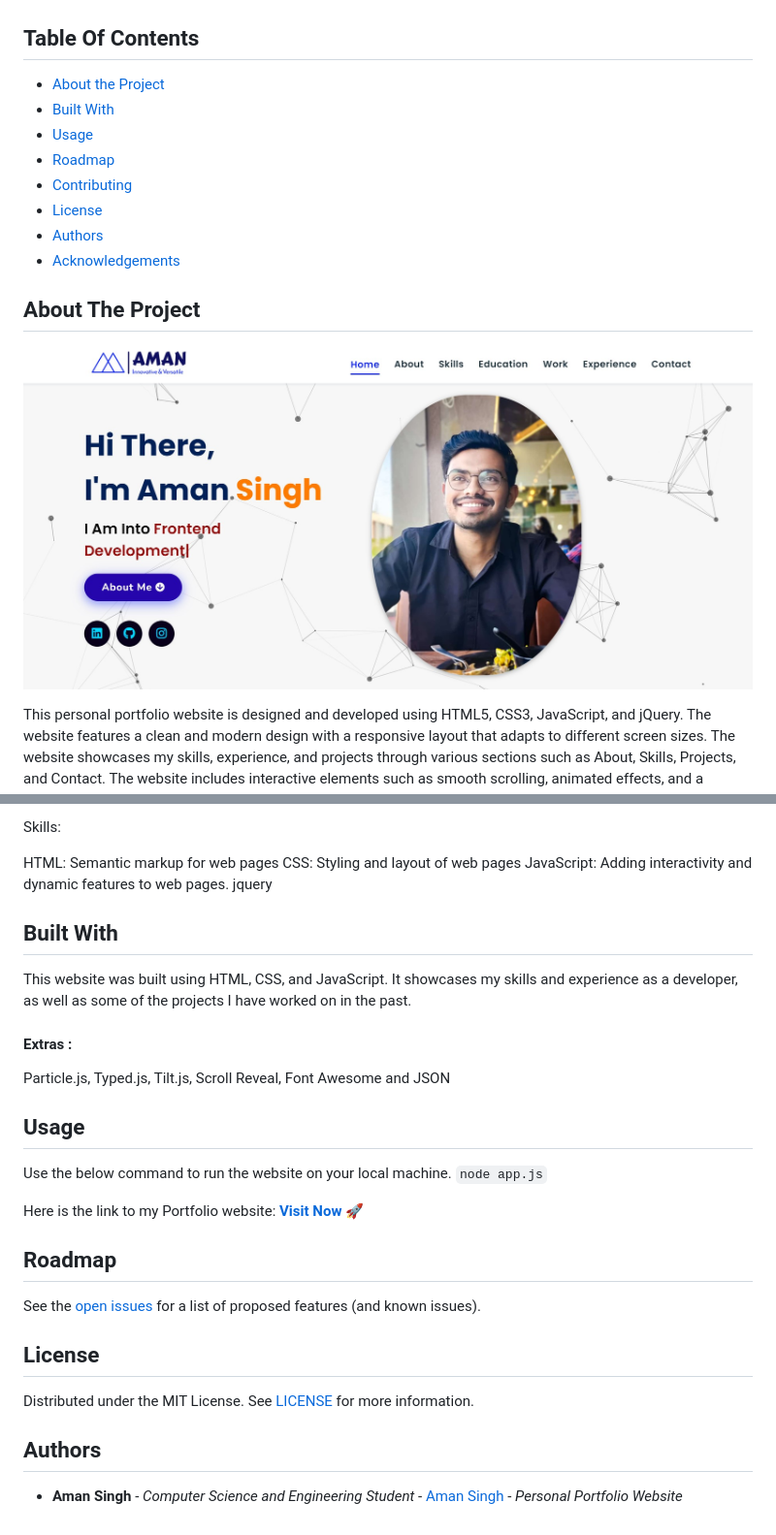
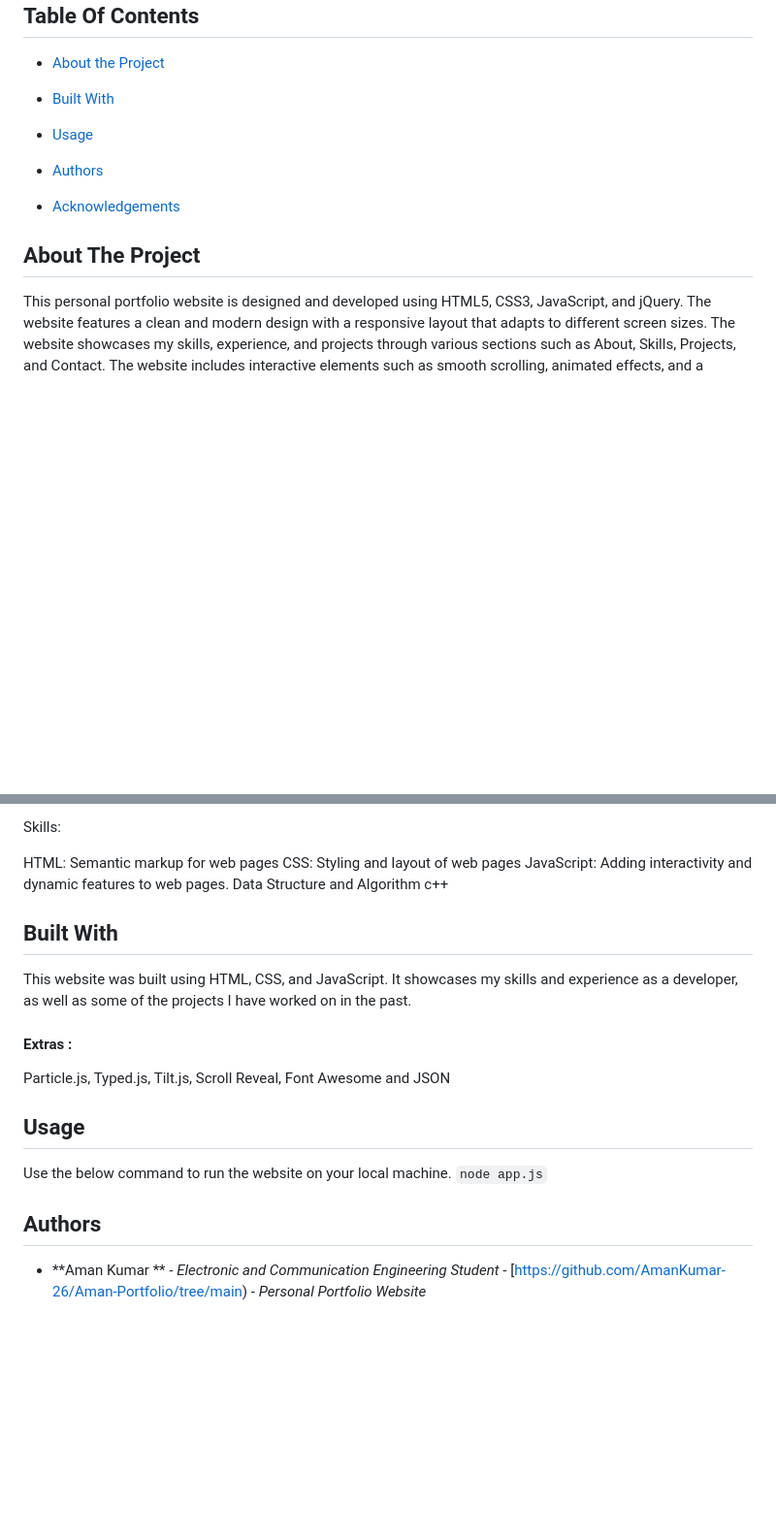
Before and after one commit to AmanKumar-26/Aman-Portfolio, a Markdown page: Portfolio-main/README.md, 2 parts joined by grey strips. Shown: that part at 97% size. Rendered like a GitHub page; blank space fills up the shorter version.

````diff
--- a/Portfolio-main/README.md
+++ b/Portfolio-main/README.md
@@ -31,15 +31,13 @@
 * [About the Project](#about-the-project)
 * [Built With](#built-with)
 * [Usage](#usage)
-* [Roadmap](#roadmap)
-* [Contributing](#contributing)
-* [License](#license)
+
 * [Authors](#authors)
 * [Acknowledgements](#acknowledgements)
 
 ## About The Project
 
-![Screen Shot](./assets/images/sample.png)
+
 
 This personal portfolio website is designed and developed using HTML5, CSS3, JavaScript, and jQuery. The website features a clean and modern design with a responsive layout that adapts to different screen sizes. The website showcases my skills, experience, and projects through various sections such as About, Skills, Projects, and Contact. The website includes interactive elements such as smooth scrolling, animated effects, and a hamburger menu for mobile devices. The website is also optimized for search engines and fast loading speed, providing a great user experience for visitors. Overall, this personal portfolio website reflects my creativity, professionalism, and technical abilities as a web developer.
 
@@ -57,7 +55,8 @@ Skills:
 HTML: Semantic markup for web pages
 CSS: Styling and layout of web pages
 JavaScript: Adding interactivity and dynamic features to web pages.
-jquery
+Data Structure and Algorithm
+c++
 
 
 
@@ -73,16 +72,9 @@ Particle.js, Typed.js, Tilt.js, Scroll Reveal, Font Awesome and JSON
 Use the below command to run the website on your local machine.
 ```node app.js```
 
-Here is the link to my Portfolio website: <a href="https://portfolio-amansingh.vercel.app/" target="_blank">**Visit Now** 🚀</a>
 
-## Roadmap
 
-See the [open issues](https://github.com/amansingh1221/Portfolio/issues) for a list of proposed features (and known issues).
-
-## License
-
-Distributed under the MIT License. See [LICENSE](https://github.com/amansingh1221/Portfolio/blob/main/LICENSE.md) for more information.
 
 ## Authors
 
-* **Aman Singh** - *Computer Science and Engineering Student* - [Aman Singh](https://github.com/amansingh1221/) - *Personal Portfolio Website*
+* **Aman Kumar ** - *Electronic and Communication  Engineering Student* - [https://github.com/AmanKumar-26/Aman-Portfolio/tree/main) - *Personal Portfolio Website*
````
